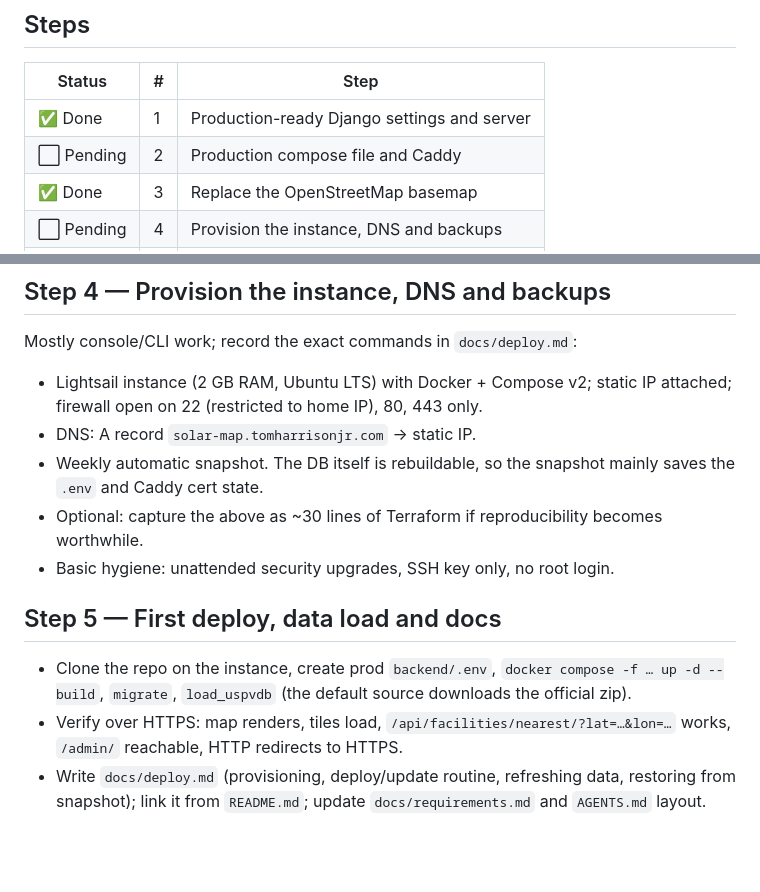
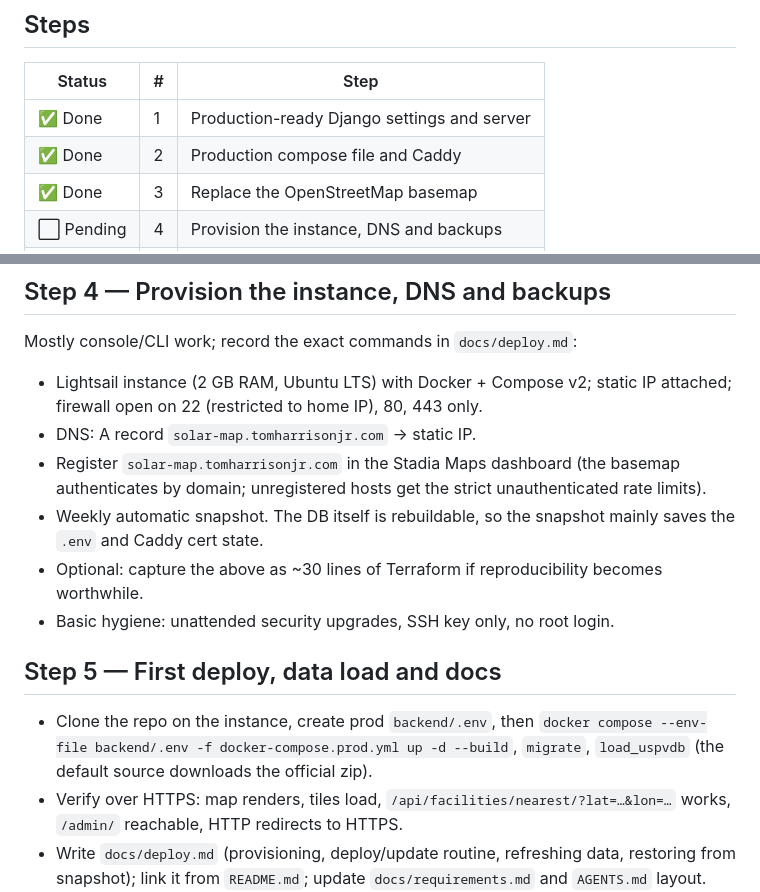
Before and after one commit to tomharrisonjr/solar-map, a Markdown page: docs/plans/aws-single-instance-hosting.md, 2 parts joined by grey strips. Rendered like a GitHub page; blank space fills up the shorter version.

Commit message:
Fix AWS hosting plan status and step notes (#40)
Mark step 2 Done (its row was lost in a merge conflict with step 3), add the
Stadia domain registration to step 4, and correct the step 5 compose command.

Co-Authored-By: Claude Sonnet 5.5 <noreply@anthropic.com>

```diff
--- a/docs/plans/aws-single-instance-hosting.md
+++ b/docs/plans/aws-single-instance-hosting.md
@@ -9,7 +9,7 @@
 | Status | # | Step |
 |--------|---|------|
 | ✅ Done | 1 | Production-ready Django settings and server |
-| ⬜ Pending | 2 | Production compose file and Caddy |
+| ✅ Done | 2 | Production compose file and Caddy |
 | ✅ Done | 3 | Replace the OpenStreetMap basemap |
 | ⬜ Pending | 4 | Provision the instance, DNS and backups |
 | ⬜ Pending | 5 | First deploy, data load and docs |
@@ -106,6 +106,8 @@ Mostly console/CLI work; record the exact commands in `docs/deploy.md`:
 - Lightsail instance (2 GB RAM, Ubuntu LTS) with Docker + Compose v2; static IP attached;
   firewall open on 22 (restricted to home IP), 80, 443 only.
 - DNS: A record `solar-map.tomharrisonjr.com` → static IP.
+- Register `solar-map.tomharrisonjr.com` in the Stadia Maps dashboard (the basemap authenticates
+  by domain; unregistered hosts get the strict unauthenticated rate limits).
 - Weekly automatic snapshot. The DB itself is rebuildable, so the snapshot mainly saves the
   `.env` and Caddy cert state.
 - Optional: capture the above as ~30 lines of Terraform if reproducibility becomes worthwhile.
@@ -113,8 +115,9 @@ Mostly console/CLI work; record the exact commands in `docs/deploy.md`:
 
 ## Step 5 — First deploy, data load and docs
 
-- Clone the repo on the instance, create prod `backend/.env`, `docker compose -f … up -d
-  --build`, `migrate`, `load_uspvdb` (the default source downloads the official zip).
+- Clone the repo on the instance, create prod `backend/.env`, then `docker compose --env-file
+  backend/.env -f docker-compose.prod.yml up -d --build`, `migrate`, `load_uspvdb` (the
+  default source downloads the official zip).
 - Verify over HTTPS: map renders, tiles load, `/api/facilities/nearest/?lat=…&lon=…` works,
   `/admin/` reachable, HTTP redirects to HTTPS.
 - Write `docs/deploy.md` (provisioning, deploy/update routine, refreshing data, restoring from
```
